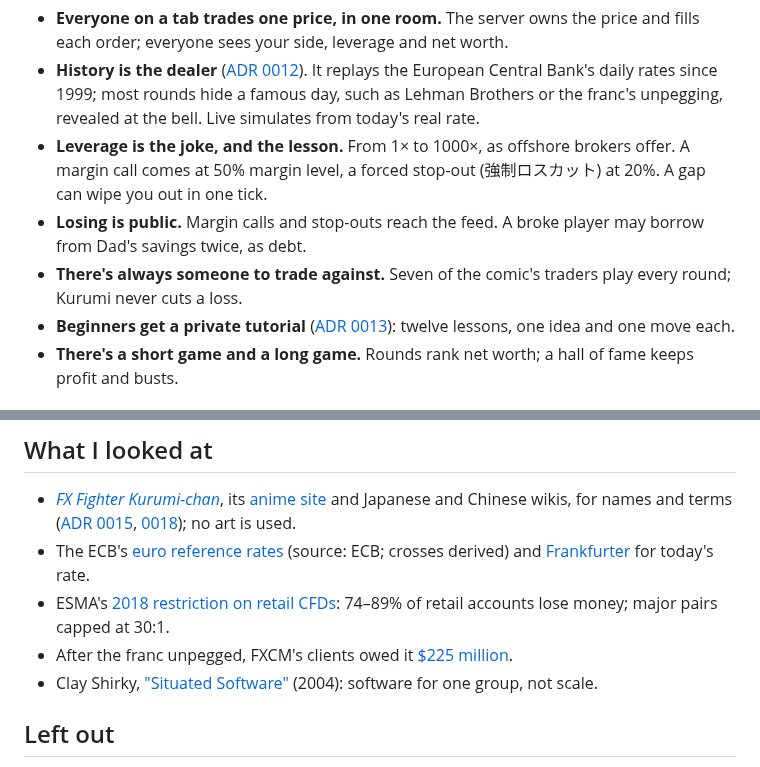
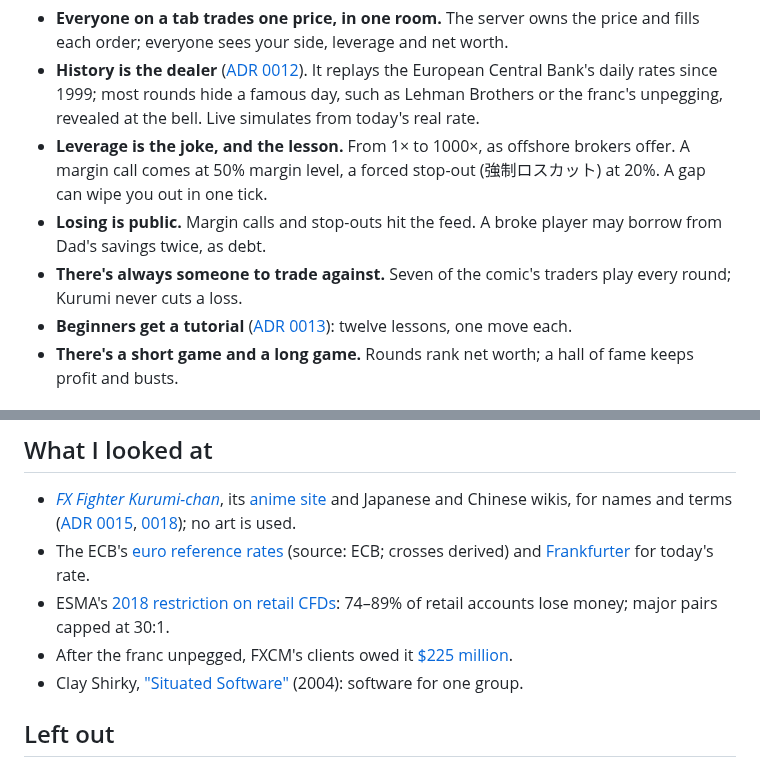
Before and after one commit to comp4020-agentic-coding-studio/comp4020-final-petrewei, a Markdown page: README.md, 2 parts joined by grey strips. GitHub-like rendering.

```diff
--- a/README.md
+++ b/README.md
@@ -13,9 +13,9 @@ A crit group, or the showcase. It parodies *FX Fighter Kurumi-chan* (Demunyan an
 - **Everyone on a tab trades one price, in one room.** The server owns the price and fills each order; everyone sees your side, leverage and net worth.
 - **History is the dealer** ([ADR 0012](https://github.com/comp4020-agentic-coding-studio/comp4020-final-petrewei/blob/main/docs/adr/0012-history-and-live-as-tabs.md)). It replays the European Central Bank's daily rates since 1999; most rounds hide a famous day, such as Lehman Brothers or the franc's unpegging, revealed at the bell. Live simulates from today's real rate.
 - **Leverage is the joke, and the lesson.** From 1× to 1000×, as offshore brokers offer. A margin call comes at 50% margin level, a forced stop-out (強制ロスカット) at 20%. A gap can wipe you out in one tick.
-- **Losing is public.** Margin calls and stop-outs reach the feed. A broke player may borrow from Dad's savings twice, as debt.
+- **Losing is public.** Margin calls and stop-outs hit the feed. A broke player may borrow from Dad's savings twice, as debt.
 - **There's always someone to trade against.** Seven of the comic's traders play every round; Kurumi never cuts a loss.
-- **Beginners get a private tutorial** ([ADR 0013](https://github.com/comp4020-agentic-coding-studio/comp4020-final-petrewei/blob/main/docs/adr/0013-a-private-tutorial.md)): twelve lessons, one idea and one move each.
+- **Beginners get a tutorial** ([ADR 0013](https://github.com/comp4020-agentic-coding-studio/comp4020-final-petrewei/blob/main/docs/adr/0013-a-private-tutorial.md)): twelve lessons, one move each.
 - **There's a short game and a long game.** Rounds rank net worth; a hall of fame keeps profit and busts.
 
 ## Enforced and judged
@@ -45,7 +45,7 @@ Judged by people, at the crit and showcase:
 - The ECB's [euro reference rates](https://www.ecb.europa.eu/stats/policy_and_exchange_rates/euro_reference_exchange_rates/html/index.en.html) (source: ECB; crosses derived) and [Frankfurter](https://frankfurter.dev/) for today's rate.
 - ESMA's [2018 restriction on retail CFDs](https://www.esma.europa.eu/press-news/esma-news/esma-agrees-prohibit-binary-options-and-restrict-cfds-protect-retail-investors): 74–89% of retail accounts lose money; major pairs capped at 30:1.
 - After the franc unpegged, FXCM's clients owed it [$225 million](https://money.cnn.com/2015/01/16/investing/swiss-currency-fxcm/index.html).
-- Clay Shirky, ["Situated Software"](https://gwern.net/doc/technology/2004-03-30-shirky-situatedsoftware.html) (2004): software for one group, not scale.
+- Clay Shirky, ["Situated Software"](https://gwern.net/doc/technology/2004-03-30-shirky-situatedsoftware.html) (2004): software for one group.
 
 ## Left out
 
```
Also changed, not shown: other parts of README.md (+1 -1 lines), CLAUDE.md (+1 -1 lines), docs/adr/0020-optional-background-music.md (added, +20 -0 lines).
